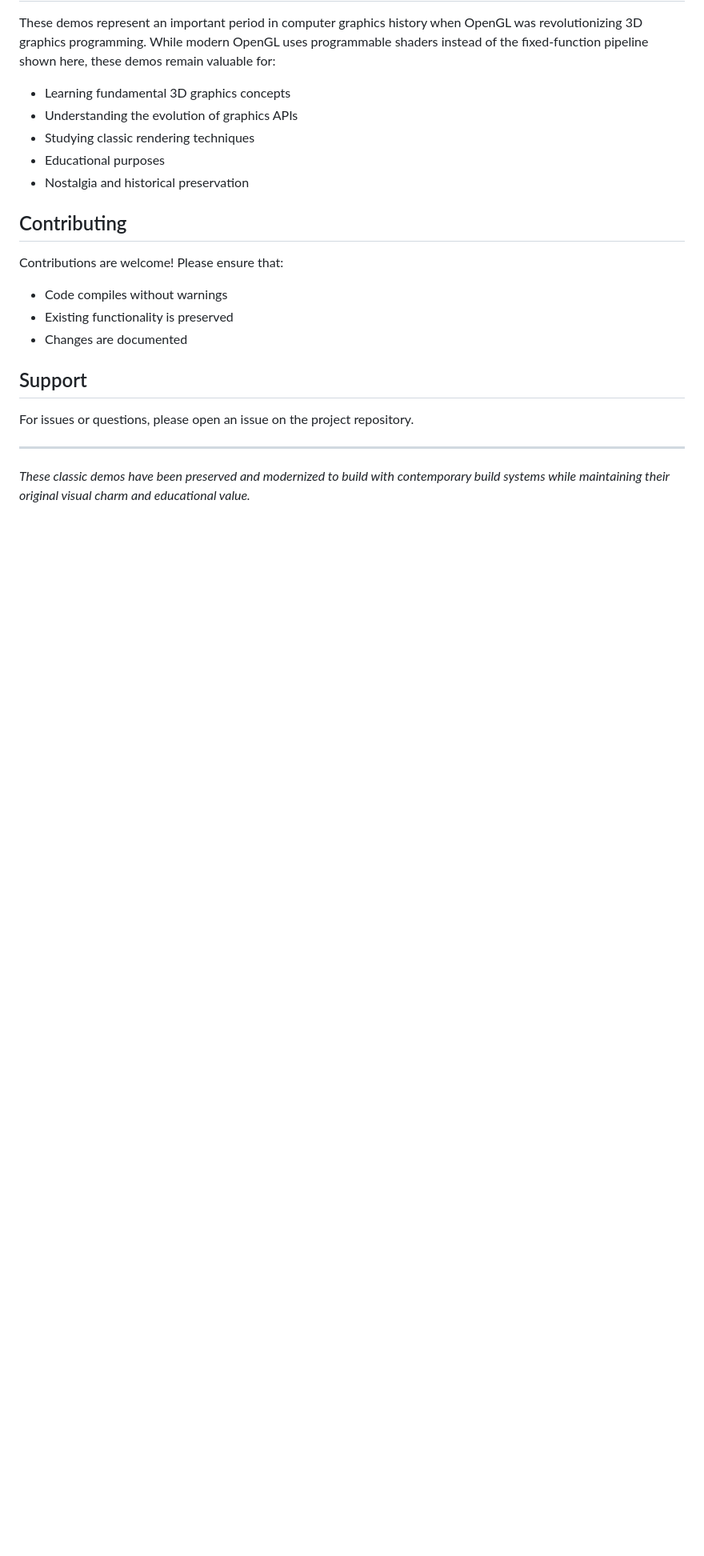
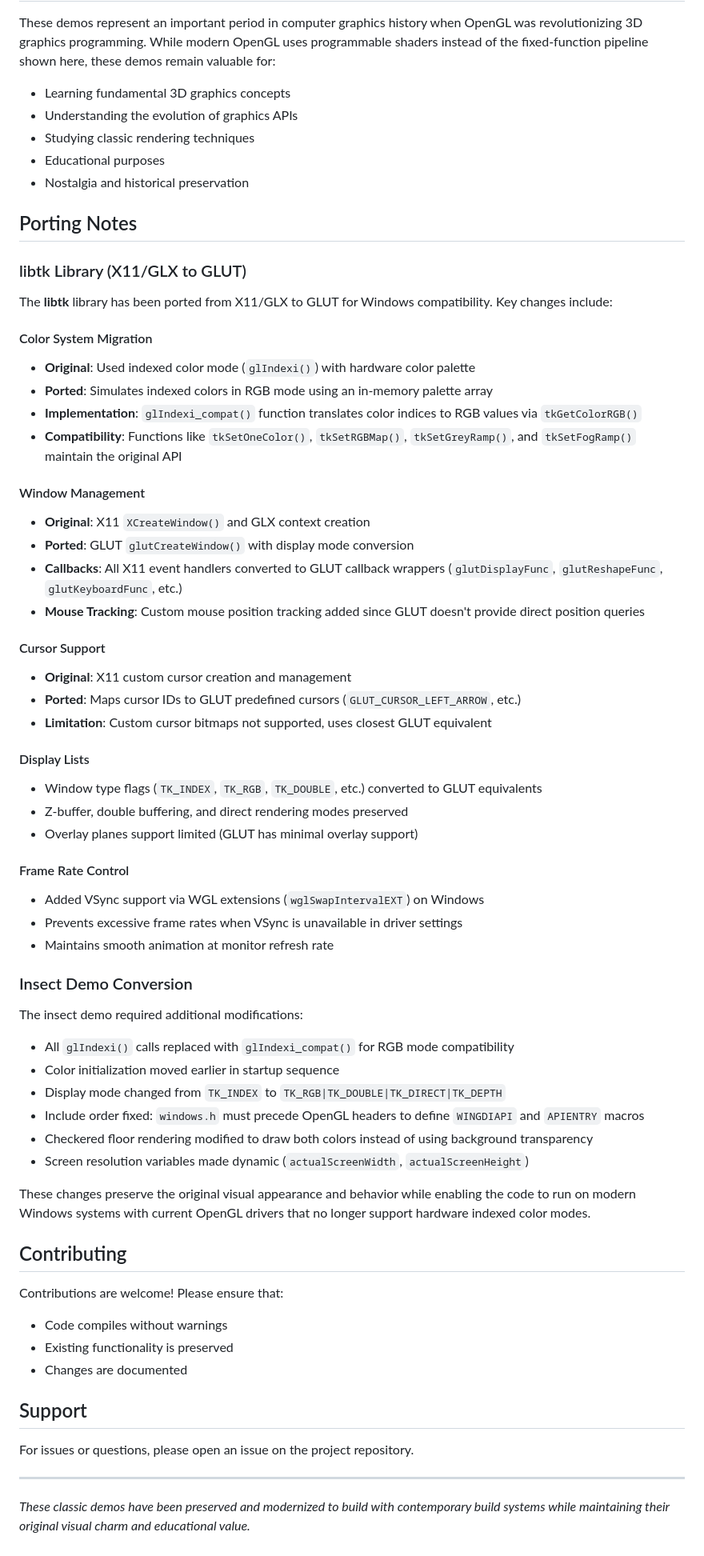
Before and after one commit to remileonard/legacy_opengl_demo, a Markdown page: README.md, the part around one of its changes. Shown at 80% size. Drawn GitHub-style; blank space fills up the shorter version.

Commit message:
feat: add insect demo and update README with porting notes for GLUT compatibility

```diff
--- a/README.md
+++ b/README.md
@@ -185,6 +200,51 @@ These demos represent an important period in computer graphics history when Open
 - Educational purposes
 - Nostalgia and historical preservation
 
+## Porting Notes
+
+### libtk Library (X11/GLX to GLUT)
+
+The **libtk** library has been ported from X11/GLX to GLUT for Windows compatibility. Key changes include:
+
+#### Color System Migration
+- **Original**: Used indexed color mode (`glIndexi()`) with hardware color palette
+- **Ported**: Simulates indexed colors in RGB mode using an in-memory palette array
+- **Implementation**: `glIndexi_compat()` function translates color indices to RGB values via `tkGetColorRGB()`
+- **Compatibility**: Functions like `tkSetOneColor()`, `tkSetRGBMap()`, `tkSetGreyRamp()`, and `tkSetFogRamp()` maintain the original API
+
+#### Window Management
+- **Original**: X11 `XCreateWindow()` and GLX context creation
+- **Ported**: GLUT `glutCreateWindow()` with display mode conversion
+- **Callbacks**: All X11 event handlers converted to GLUT callback wrappers (`glutDisplayFunc`, `glutReshapeFunc`, `glutKeyboardFunc`, etc.)
+- **Mouse Tracking**: Custom mouse position tracking added since GLUT doesn't provide direct position queries
+
+#### Cursor Support
+- **Original**: X11 custom cursor creation and management
+- **Ported**: Maps cursor IDs to GLUT predefined cursors (`GLUT_CURSOR_LEFT_ARROW`, etc.)
+- **Limitation**: Custom cursor bitmaps not supported, uses closest GLUT equivalent
+
+#### Display Lists
+- Window type flags (`TK_INDEX`, `TK_RGB`, `TK_DOUBLE`, etc.) converted to GLUT equivalents
+- Z-buffer, double buffering, and direct rendering modes preserved
+- Overlay planes support limited (GLUT has minimal overlay support)
+
+#### Frame Rate Control
+- Added VSync support via WGL extensions (`wglSwapIntervalEXT`) on Windows
+- Prevents excessive frame rates when VSync is unavailable in driver settings
+- Maintains smooth animation at monitor refresh rate
+
+### Insect Demo Conversion
+
+The insect demo required additional modifications:
+- All `glIndexi()` calls replaced with `glIndexi_compat()` for RGB mode compatibility
+- Color initialization moved earlier in startup sequence
+- Display mode changed from `TK_INDEX` to `TK_RGB|TK_DOUBLE|TK_DIRECT|TK_DEPTH`
+- Include order fixed: `windows.h` must precede OpenGL headers to define `WINGDIAPI` and `APIENTRY` macros
+- Checkered floor rendering modified to draw both colors instead of using background transparency
+- Screen resolution variables made dynamic (`actualScreenWidth`, `actualScreenHeight`)
+
+These changes preserve the original visual appearance and behavior while enabling the code to run on modern Windows systems with current OpenGL drivers that no longer support hardware indexed color modes.
+
 ## Contributing
 
 Contributions are welcome! Please ensure that:
```
Also changed, not shown: other parts of README.md (+15 -0 lines).
